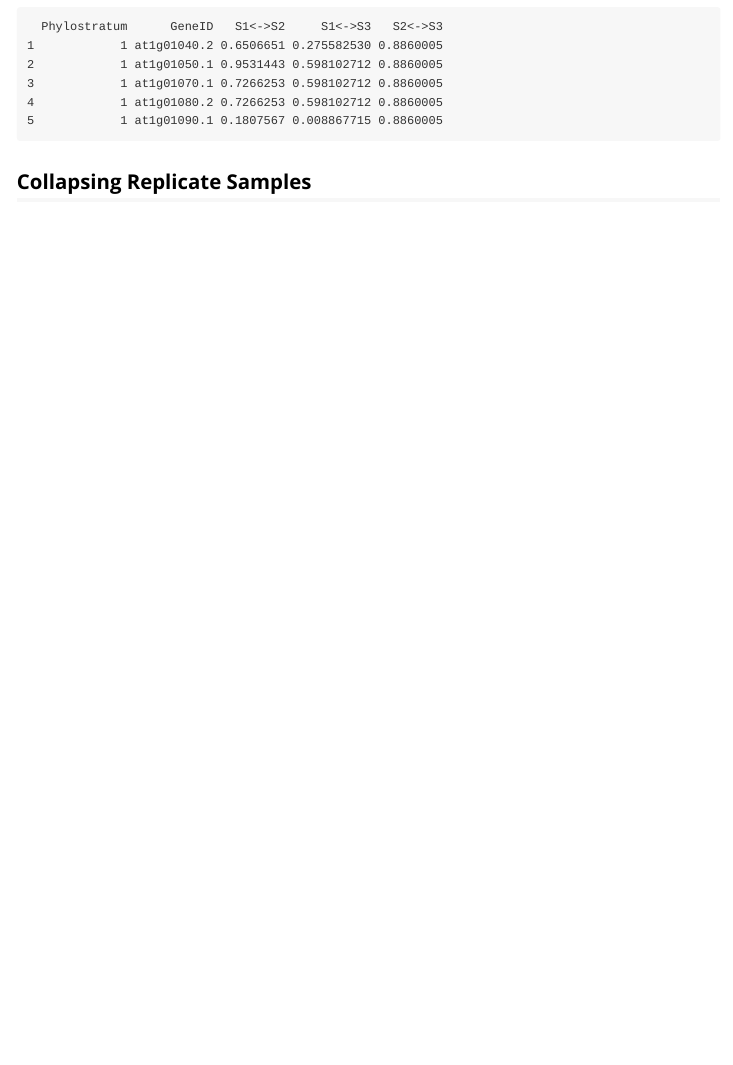
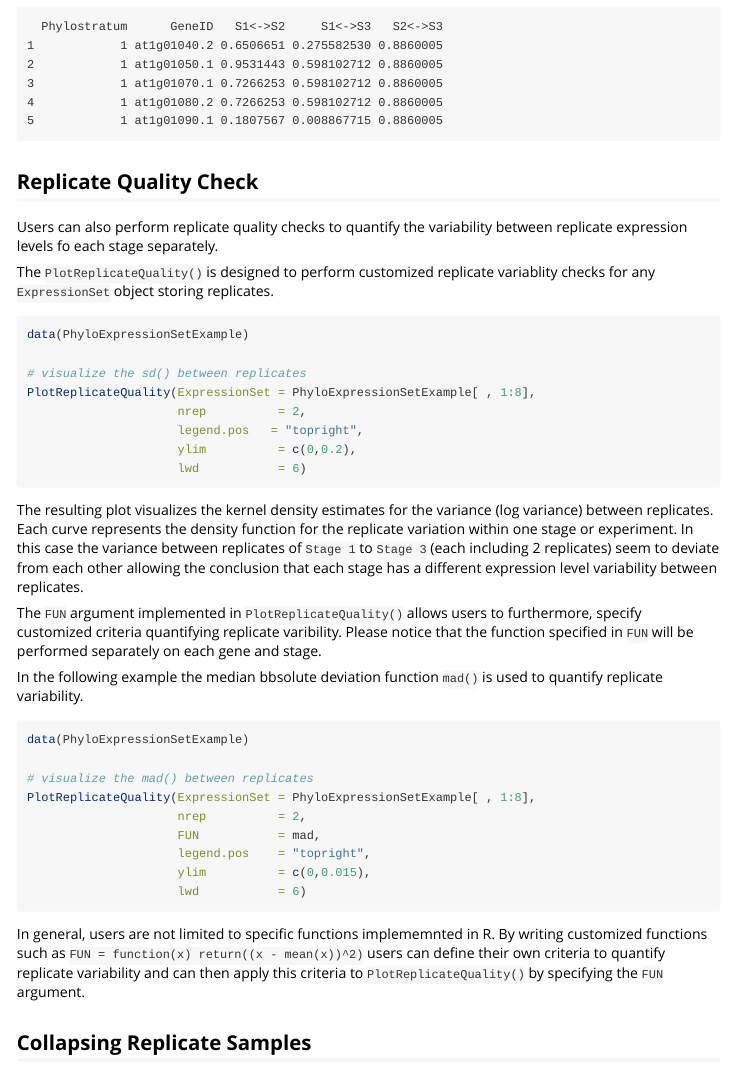
Before and after one commit to drostlab/myTAI, an R Markdown document (vignettes/Expression.Rmd): the page in a window 1100 px wide, from 10430 px down. Rendered offline with R 4.5, knitr and Pandoc, with nearby package versions; long lines of code are wrapped.

Commit message:
adding examples for PlotReplicateQuality() to Expression vignette

````diff
--- a/vignettes/Expression.Rmd
+++ b/vignettes/Expression.Rmd
@@ -573,6 +573,53 @@ Deviance.DEGs.adj
 5            1 at1g01090.1 0.1807567 0.008867715 0.8860005
 ```
 
+
+## Replicate Quality Check
+
+Users can also perform replicate quality checks to quantify the variability between replicate expression levels fo each
+stage separately.
+
+The `PlotReplicateQuality()` is designed to perform customized replicate variablity checks for any `ExpressionSet` object storing
+replicates.
+
+```{r,eval=FALSE}
+data(PhyloExpressionSetExample)
+
+# visualize the sd() between replicates
+PlotReplicateQuality(ExpressionSet = PhyloExpressionSetExample[ , 1:8],
+                     nrep          = 2,
+                     legend.pos   = "topright",
+                     ylim          = c(0,0.2),
+                     lwd           = 6)
+
+```
+
+The resulting plot visualizes the kernel density estimates for the variance (log variance) between replicates.
+Each curve represents the density function for the replicate variation within one stage or experiment.
+In this case the variance between replicates of `Stage 1` to `Stage 3` (each including 2 replicates) seem to deviate from each other allowing the conclusion that each stage has a different expression level variability between replicates.
+
+The `FUN` argument implemented in `PlotReplicateQuality()` allows users to furthermore, specify customized criteria quantifying
+replicate varibility. Please notice that the function specified in `FUN` will be performed separately on each gene and stage.
+
+In the following example the median bbsolute deviation function `mad()` is used to quantify replicate variability.
+
+```{r,eval=FALSE}
+data(PhyloExpressionSetExample)
+
+# visualize the mad() between replicates
+PlotReplicateQuality(ExpressionSet = PhyloExpressionSetExample[ , 1:8],
+                     nrep          = 2,
+                     FUN           = mad,
+                     legend.pos    = "topright",
+                     ylim          = c(0,0.015),
+                     lwd           = 6)
+
+```
+
+In general, users are not limited to specific functions implememnted in R. By writing customized functions such as
+`FUN = function(x) return((x - mean(x))^2)` users can define their own criteria to quantify replicate variability and
+can then apply this criteria to `PlotReplicateQuality()` by specifying the `FUN` argument.
+
 ## Collapsing Replicate Samples
 
 After performing differential gene expression analyses, replicate expression levels
````
